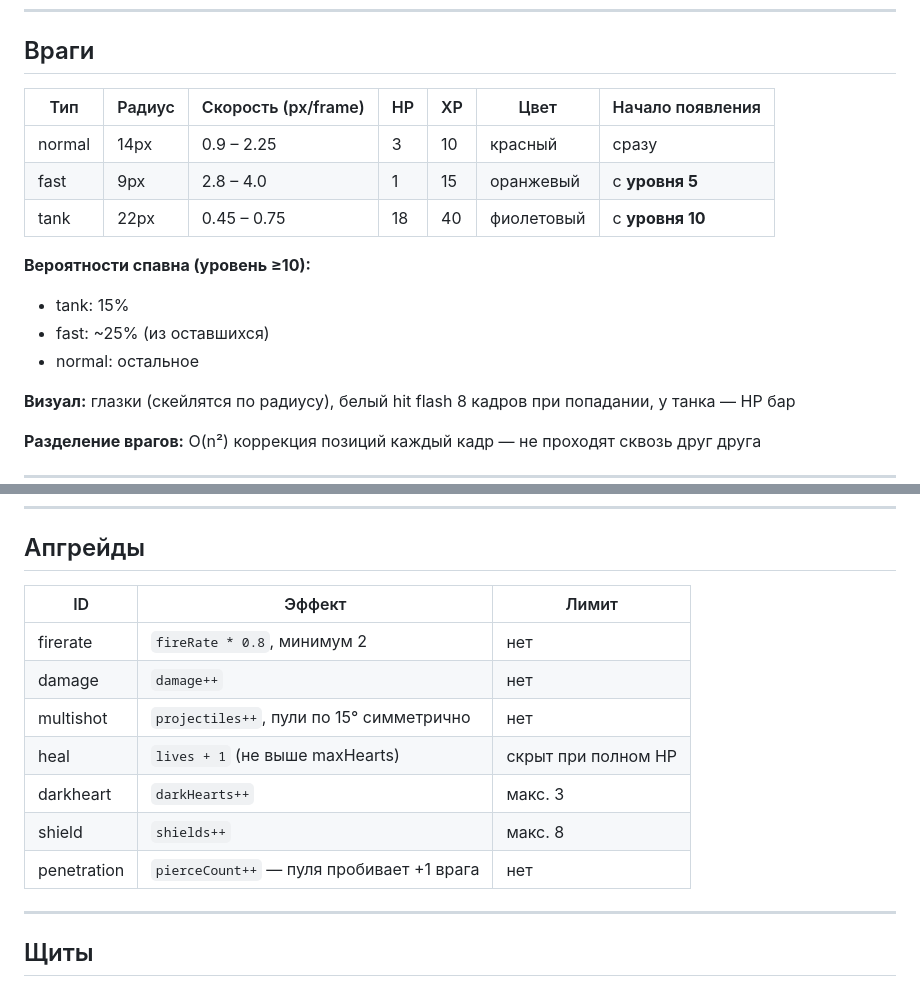
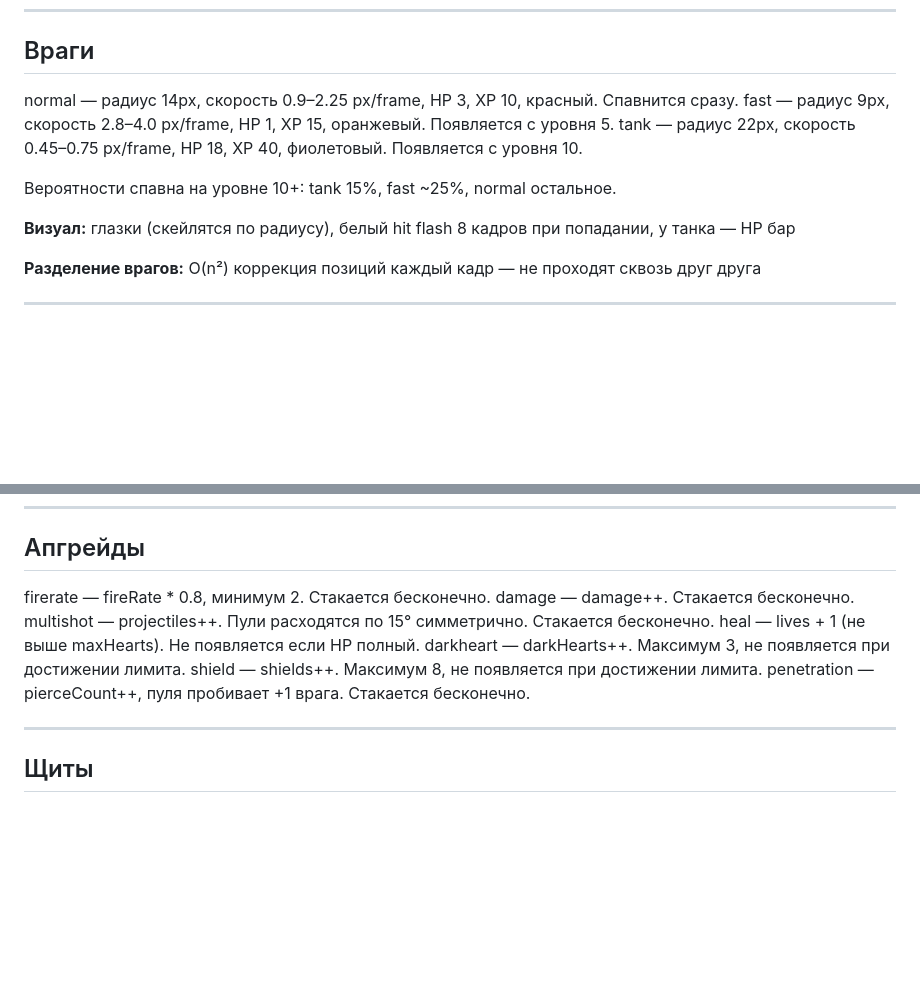
Before and after one commit to Justi1111/Claude-code, a Markdown page: PROJECT_SUMMARY.md, 2 parts joined by grey strips. Rendered like a GitHub page; blank space fills up the shorter version.

Commit message:
Remove tables from project summary

```diff
--- a/PROJECT_SUMMARY.md
+++ b/PROJECT_SUMMARY.md
@@ -42,16 +42,11 @@
 
 ## Враги
 
-| Тип   | Радиус | Скорость (px/frame) | HP | XP | Цвет        | Начало появления |
-|-------|--------|---------------------|----|----|-------------|-----------------|
-| normal | 14px  | 0.9 – 2.25          | 3  | 10 | красный     | сразу           |
-| fast   | 9px   | 2.8 – 4.0           | 1  | 15 | оранжевый   | с **уровня 5**  |
-| tank   | 22px  | 0.45 – 0.75         | 18 | 40 | фиолетовый  | с **уровня 10** |
+normal — радиус 14px, скорость 0.9–2.25 px/frame, HP 3, XP 10, красный. Спавнится сразу.
+fast — радиус 9px, скорость 2.8–4.0 px/frame, HP 1, XP 15, оранжевый. Появляется с уровня 5.
+tank — радиус 22px, скорость 0.45–0.75 px/frame, HP 18, XP 40, фиолетовый. Появляется с уровня 10.
 
-**Вероятности спавна (уровень ≥10):**
-- tank: 15%
-- fast: ~25% (из оставшихся)
-- normal: остальное
+Вероятности спавна на уровне 10+: tank 15%, fast ~25%, normal остальное.
 
 **Визуал:** глазки (скейлятся по радиусу), белый hit flash 8 кадров при попадании, у танка — HP бар
 
@@ -75,15 +70,13 @@
 
 ## Апгрейды
 
-| ID          | Эффект                                                      | Лимит       |
-|-------------|-------------------------------------------------------------|-------------|
-| firerate    | `fireRate * 0.8`, минимум 2                                 | нет         |
-| damage      | `damage++`                                                  | нет         |
-| multishot   | `projectiles++`, пули по 15° симметрично                    | нет         |
-| heal        | `lives + 1` (не выше maxHearts)                             | скрыт при полном HP |
-| darkheart   | `darkHearts++`                                              | макс. 3     |
-| shield      | `shields++`                                                 | макс. 8     |
-| penetration | `pierceCount++` — пуля пробивает +1 врага                   | нет         |
+firerate — fireRate * 0.8, минимум 2. Стакается бесконечно.
+damage — damage++. Стакается бесконечно.
+multishot — projectiles++. Пули расходятся по 15° симметрично. Стакается бесконечно.
+heal — lives + 1 (не выше maxHearts). Не появляется если HP полный.
+darkheart — darkHearts++. Максимум 3, не появляется при достижении лимита.
+shield — shields++. Максимум 8, не появляется при достижении лимита.
+penetration — pierceCount++, пуля пробивает +1 врага. Стакается бесконечно.
 
 ---
 
```
